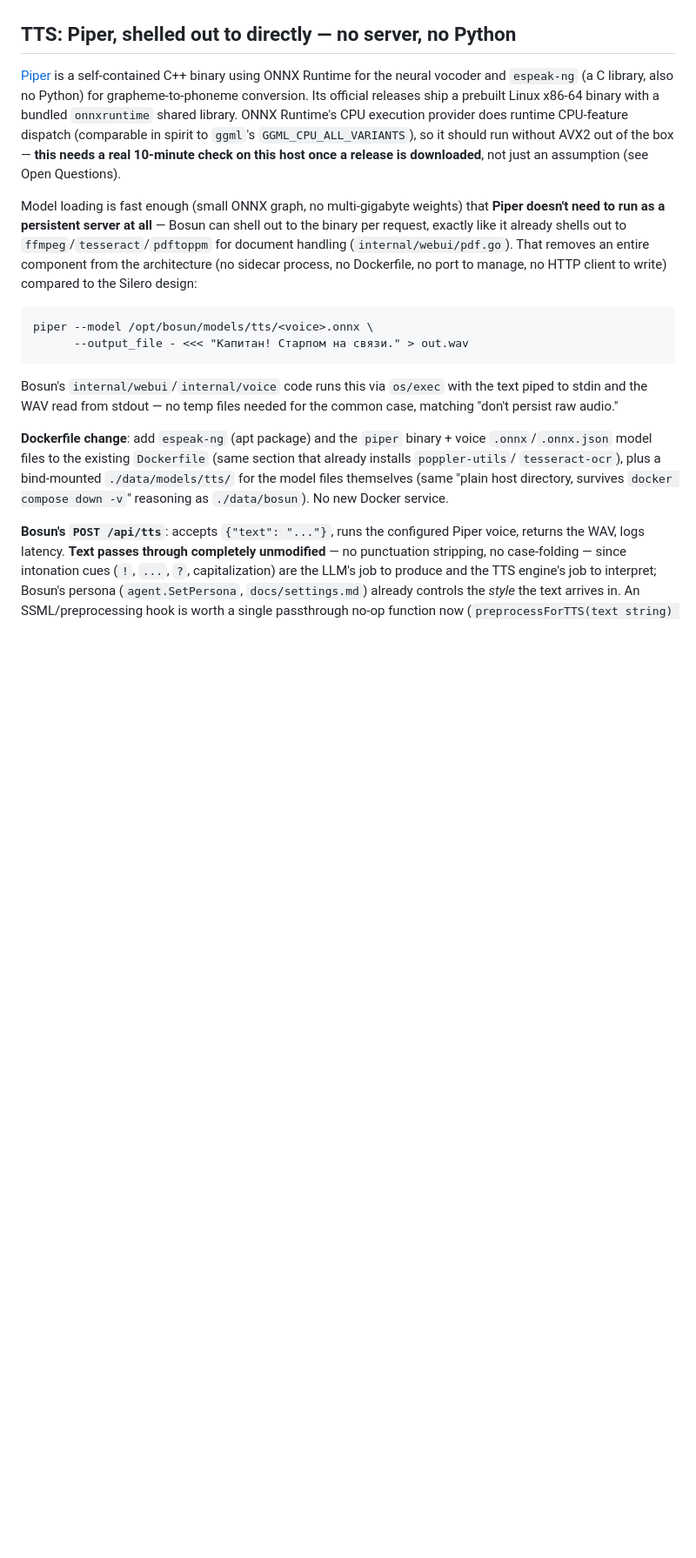
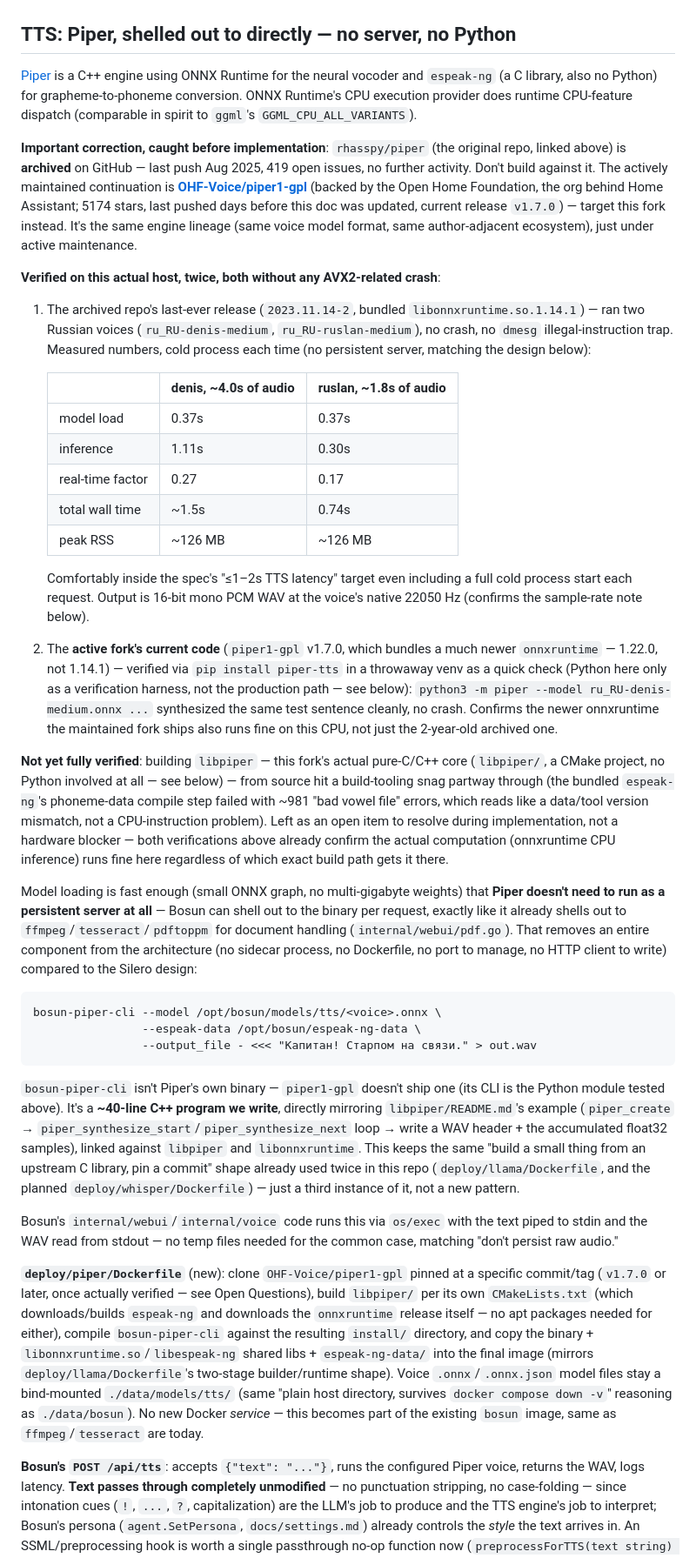
Before and after one commit to rromenskyi/bosun-smarthelper, a Markdown page: docs/voice.md, the part around one of its changes. Shown at 87% size. Rendered like a GitHub page; blank space fills up the shorter version.

````diff
--- a/docs/voice.md
+++ b/docs/voice.md
@@ -159,15 +159,61 @@ nothing to design further here until that phase starts.
 
 ## TTS: Piper, shelled out to directly — no server, no Python
 
-[Piper](https://github.com/rhasspy/piper) is a self-contained C++ binary
-using ONNX Runtime for the neural vocoder and `espeak-ng` (a C library,
-also no Python) for grapheme-to-phoneme conversion. Its official releases
-ship a prebuilt Linux x86-64 binary with a bundled `onnxruntime` shared
-library. ONNX Runtime's CPU execution provider does runtime CPU-feature
-dispatch (comparable in spirit to `ggml`'s `GGML_CPU_ALL_VARIANTS`), so it
-should run without AVX2 out of the box — **this needs a real 10-minute
-check on this host once a release is downloaded**, not just an assumption
-(see Open Questions).
+[Piper](https://github.com/rhasspy/piper) is a C++ engine using ONNX
+Runtime for the neural vocoder and `espeak-ng` (a C library, also no
+Python) for grapheme-to-phoneme conversion. ONNX Runtime's CPU execution
+provider does runtime CPU-feature dispatch (comparable in spirit to
+`ggml`'s `GGML_CPU_ALL_VARIANTS`).
+
+**Important correction, caught before implementation**: `rhasspy/piper`
+(the original repo, linked above) is **archived** on GitHub — last push
+Aug 2025, 419 open issues, no further activity. Don't build against it.
+The actively maintained continuation is
+**[OHF-Voice/piper1-gpl](https://github.com/OHF-Voice/piper1-gpl)**
+(backed by the Open Home Foundation, the org behind Home Assistant;
+5174 stars, last pushed days before this doc was updated, current
+release `v1.7.0`) — target this fork instead. It's the same engine
+lineage (same voice model format, same author-adjacent ecosystem), just
+under active maintenance.
+
+**Verified on this actual host, twice, both without any AVX2-related
+crash**:
+1. The archived repo's last-ever release (`2023.11.14-2`,
+   bundled `libonnxruntime.so.1.14.1`) — ran two Russian voices
+   (`ru_RU-denis-medium`, `ru_RU-ruslan-medium`), no crash, no `dmesg`
+   illegal-instruction trap. Measured numbers, cold process each time (no
+   persistent server, matching the design below):
+
+   | | denis, ~4.0s of audio | ruslan, ~1.8s of audio |
+   |---|---|---|
+   | model load | 0.37s | 0.37s |
+   | inference | 1.11s | 0.30s |
+   | real-time factor | 0.27 | 0.17 |
+   | total wall time | ~1.5s | 0.74s |
+   | peak RSS | ~126 MB | ~126 MB |
+
+   Comfortably inside the spec's "≤1–2s TTS latency" target even
+   including a full cold process start each request. Output is 16-bit
+   mono PCM WAV at the voice's native 22050 Hz (confirms the sample-rate
+   note below).
+2. The **active fork's current code** (`piper1-gpl` v1.7.0, which bundles
+   a much newer `onnxruntime` — 1.22.0, not 1.14.1) — verified via
+   `pip install piper-tts` in a throwaway venv as a quick check (Python
+   here only as a verification harness, not the production path — see
+   below): `python3 -m piper --model ru_RU-denis-medium.onnx ...`
+   synthesized the same test sentence cleanly, no crash. Confirms the
+   newer onnxruntime the maintained fork ships also runs fine on this
+   CPU, not just the 2-year-old archived one.
+
+**Not yet fully verified**: building `libpiper` — this fork's actual
+pure-C/C++ core (`libpiper/`, a CMake project, no Python involved at
+all — see below) — from source hit a build-tooling snag partway through
+(the bundled `espeak-ng`'s phoneme-data compile step failed with ~981
+"bad vowel file" errors, which reads like a data/tool version mismatch,
+not a CPU-instruction problem). Left as an open item to resolve during
+implementation, not a hardware blocker — both verifications above already
+confirm the actual computation (onnxruntime CPU inference) runs fine here
+regardless of which exact build path gets it there.
 
 Model loading is fast enough (small ONNX graph, no multi-gigabyte weights)
 that **Piper doesn't need to run as a persistent server at all** — Bosun
@@ -178,20 +224,38 @@ architecture (no sidecar process, no Dockerfile, no port to manage, no
 HTTP client to write) compared to the Silero design:
 
 ```
-piper --model /opt/bosun/models/tts/<voice>.onnx \
-      --output_file - <<< "Капитан! Старпом на связи." > out.wav
+bosun-piper-cli --model /opt/bosun/models/tts/<voice>.onnx \
+                --espeak-data /opt/bosun/espeak-ng-data \
+                --output_file - <<< "Капитан! Старпом на связи." > out.wav
 ```
+
+`bosun-piper-cli` isn't Piper's own binary — `piper1-gpl` doesn't ship one
+(its CLI is the Python module tested above). It's a **~40-line C++ program
+we write**, directly mirroring `libpiper/README.md`'s example (`piper_create`
+→ `piper_synthesize_start`/`piper_synthesize_next` loop → write a WAV
+header + the accumulated float32 samples), linked against `libpiper` and
+`libonnxruntime`. This keeps the same "build a small thing from an
+upstream C library, pin a commit" shape already used twice in this repo
+(`deploy/llama/Dockerfile`, and the planned `deploy/whisper/Dockerfile`) —
+just a third instance of it, not a new pattern.
 
 Bosun's `internal/webui`/`internal/voice` code runs this via `os/exec`
 with the text piped to stdin and the WAV read from stdout — no temp files
 needed for the common case, matching "don't persist raw audio."
 
-**Dockerfile change**: add `espeak-ng` (apt package) and the `piper`
-binary + voice `.onnx`/`.onnx.json` model files to the existing
-`Dockerfile` (same section that already installs `poppler-utils`/
-`tesseract-ocr`), plus a bind-mounted `./data/models/tts/` for the model
-files themselves (same "plain host directory, survives `docker compose
-down -v`" reasoning as `./data/bosun`). No new Docker service.
+**`deploy/piper/Dockerfile`** (new): clone `OHF-Voice/piper1-gpl` pinned
+at a specific commit/tag (`v1.7.0` or later, once actually verified —
+see Open Questions), build `libpiper/` per its own `CMakeLists.txt`
+(which downloads/builds `espeak-ng` and downloads the `onnxruntime`
+release itself — no apt packages needed for either), compile
+`bosun-piper-cli` against the resulting `install/` directory, and copy
+the binary + `libonnxruntime.so`/`libespeak-ng` shared libs +
+`espeak-ng-data/` into the final image (mirrors `deploy/llama/Dockerfile`'s
+two-stage builder/runtime shape). Voice `.onnx`/`.onnx.json` model files
+stay a bind-mounted `./data/models/tts/` (same "plain host directory,
+survives `docker compose down -v`" reasoning as `./data/bosun`). No new
+Docker *service* — this becomes part of the existing `bosun` image, same
+as `ffmpeg`/`tesseract` are today.
 
 **Bosun's `POST /api/tts`**: accepts `{"text": "..."}`, runs the
 configured Piper voice, returns the WAV, logs latency. **Text passes
````
Also changed, not shown: other parts of docs/voice.md (+42 -25 lines).
